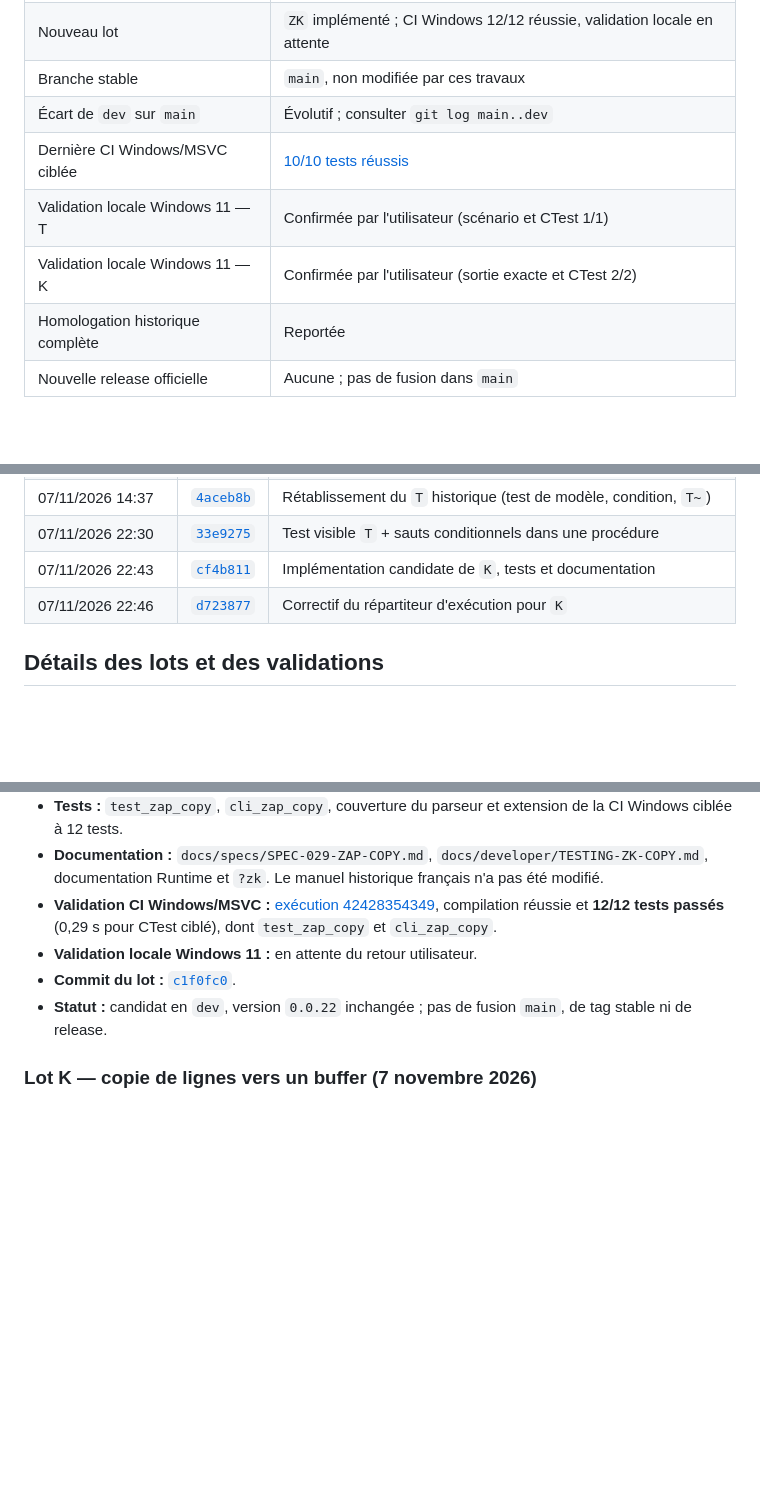
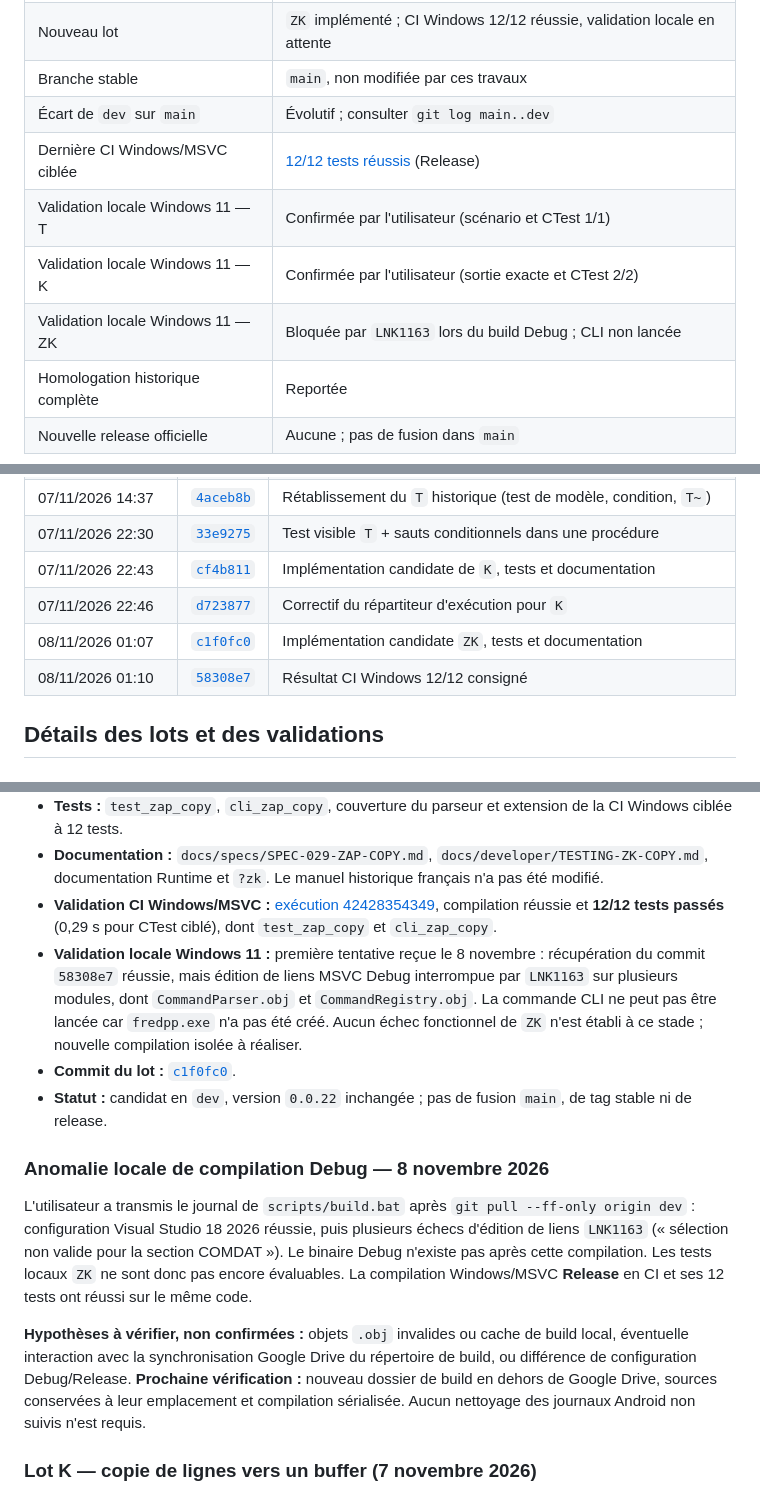
Before and after one commit to PatrickRioche/FREDPP, a Markdown page: docs/project/DEVELOPMENT_LOG.md, 3 parts joined by grey strips. Drawn GitHub-style; blank space fills up the shorter version.

Commit message:
docs(dev): record local Windows Debug LNK1163 failure and isolated-build plan

```diff
--- a/docs/project/DEVELOPMENT_LOG.md
+++ b/docs/project/DEVELOPMENT_LOG.md
@@ -21,9 +21,10 @@ conservent leurs horodatages originaux en UTC.
 | Nouveau lot | `ZK` implémenté ; CI Windows 12/12 réussie, validation locale en attente |
 | Branche stable | `main`, non modifiée par ces travaux |
 | Écart de `dev` sur `main` | Évolutif ; consulter `git log main..dev` |
-| Dernière CI Windows/MSVC ciblée | [10/10 tests réussis](https://github.com/PatrickRioche/FREDPP/actions/runs/42417481573) |
+| Dernière CI Windows/MSVC ciblée | [12/12 tests réussis](https://github.com/PatrickRioche/FREDPP/actions/runs/42428354349) (Release) |
 | Validation locale Windows 11 — T | Confirmée par l'utilisateur (scénario et CTest 1/1) |
 | Validation locale Windows 11 — K | Confirmée par l'utilisateur (sortie exacte et CTest 2/2) |
+| Validation locale Windows 11 — ZK | Bloquée par `LNK1163` lors du build Debug ; CLI non lancée |
 | Homologation historique complète | Reportée |
 | Nouvelle release officielle | Aucune ; pas de fusion dans `main` |
 
@@ -37,6 +38,8 @@ conservent leurs horodatages originaux en UTC.
 | 07/11/2026 22:30 | [`33e9275`](https://github.com/PatrickRioche/FREDPP/commit/33e927583d5ccf87f9a4cd680cd15582542890ce) | Test visible `T` + sauts conditionnels dans une procédure |
 | 07/11/2026 22:43 | [`cf4b811`](https://github.com/PatrickRioche/FREDPP/commit/cf4b811e934e2243363fdc0e20c14e8efb152f08) | Implémentation candidate de `K`, tests et documentation |
 | 07/11/2026 22:46 | [`d723877`](https://github.com/PatrickRioche/FREDPP/commit/d723877a4f0e545cd506fc7bfe6704e3520e493c) | Correctif du répartiteur d'exécution pour `K` |
+| 08/11/2026 01:07 | [`c1f0fc0`](https://github.com/PatrickRioche/FREDPP/commit/c1f0fc03ea1af89441e9ace002ff949ff17301a4) | Implémentation candidate `ZK`, tests et documentation |
+| 08/11/2026 01:10 | [`58308e7`](https://github.com/PatrickRioche/FREDPP/commit/58308e7144d728729d90f42a81d24af5459bc6d9) | Résultat CI Windows 12/12 consigné |
 
 ## Détails des lots et des validations
 
@@ -53,10 +56,26 @@ conservent leurs horodatages originaux en UTC.
   `docs/developer/TESTING-ZK-COPY.md`, documentation Runtime et `?zk`.
   Le manuel historique français n'a pas été modifié.
 - **Validation CI Windows/MSVC :** [exécution 42428354349](https://github.com/PatrickRioche/FREDPP/actions/runs/42428354349), compilation réussie et **12/12 tests passés** (0,29 s pour CTest ciblé), dont `test_zap_copy` et `cli_zap_copy`.
-- **Validation locale Windows 11 :** en attente du retour utilisateur.
+- **Validation locale Windows 11 :** première tentative reçue le 8 novembre : récupération du commit `58308e7` réussie, mais édition de liens MSVC Debug interrompue par `LNK1163` sur plusieurs modules, dont `CommandParser.obj` et `CommandRegistry.obj`. La commande CLI ne peut pas être lancée car `fredpp.exe` n'a pas été créé. Aucun échec fonctionnel de `ZK` n'est établi à ce stade ; nouvelle compilation isolée à réaliser.
 - **Commit du lot :** [`c1f0fc0`](https://github.com/PatrickRioche/FREDPP/commit/c1f0fc03ea1af89441e9ace002ff949ff17301a4).
 - **Statut :** candidat en `dev`, version `0.0.22` inchangée ;
   pas de fusion `main`, de tag stable ni de release.
+
+### Anomalie locale de compilation Debug — 8 novembre 2026
+
+L'utilisateur a transmis le journal de `scripts/build.bat` après `git pull
+--ff-only origin dev` : configuration Visual Studio 18 2026 réussie, puis
+plusieurs échecs d'édition de liens `LNK1163` (« sélection non valide pour
+la section COMDAT »). Le binaire Debug n'existe pas après cette compilation.
+Les tests locaux `ZK` ne sont donc pas encore évaluables. La compilation
+Windows/MSVC **Release** en CI et ses 12 tests ont réussi sur le même code.
+
+**Hypothèses à vérifier, non confirmées :** objets `.obj` invalides ou
+cache de build local, éventuelle interaction avec la synchronisation Google
+Drive du répertoire de build, ou différence de configuration Debug/Release.
+**Prochaine vérification :** nouveau dossier de build en dehors de Google
+Drive, sources conservées à leur emplacement et compilation sérialisée.
+Aucun nettoyage des journaux Android non suivis n'est requis.
 
 ### Lot K — copie de lignes vers un buffer (7 novembre 2026)
 
```
